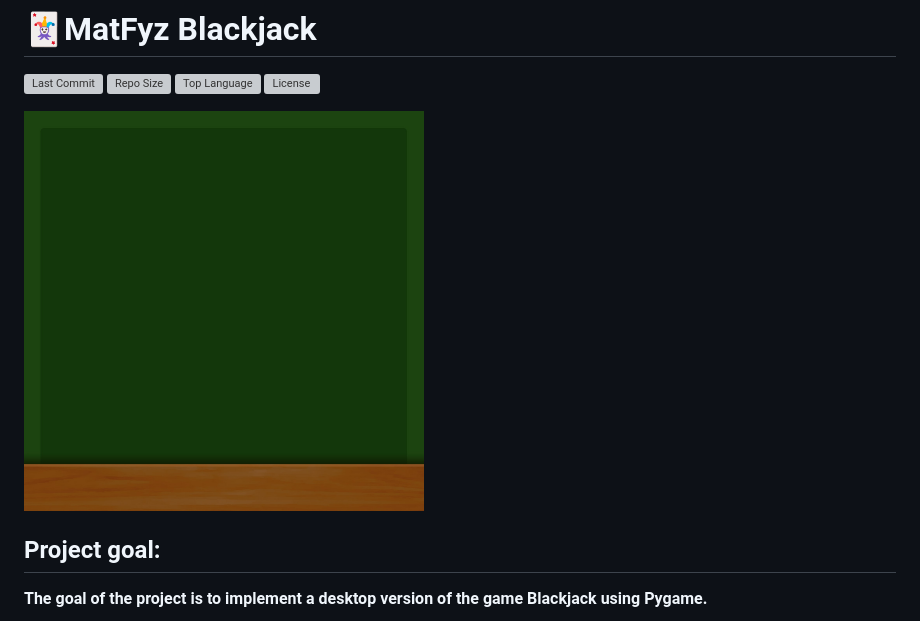
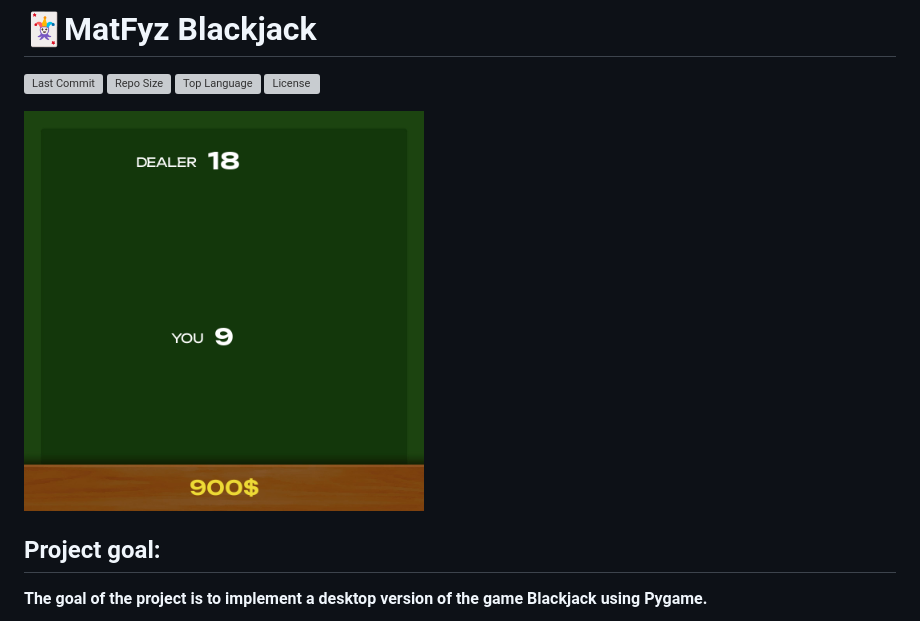
Before and after one commit to marmatakis/MatFyz-Blackjack, a Markdown page: README.md, the part around the change. GitHub-like rendering; pictures changed too: assets/screenshots/screenshot.png (added); grey boxes are pictures that could not be loaded.

Commit message:
Add screenshot to README

```diff
--- a/README.md
+++ b/README.md
@@ -4,7 +4,7 @@
 ![Top Language](https://img.shields.io/github/languages/top/marmatakis/MatFyz-Blackjack?style=flat-square)
 ![License](https://img.shields.io/github/license/marmatakis/MatFyz-Blackjack?style=flat-square)
 
-<img src="./assets/sprites/table.jpg" alt="table" width="400">
+<img src="./assets/screenshots/screenshot.png" alt="table" width="400">
 
 
 ## Project goal:
```
Also changed, not shown: 1 other file.
